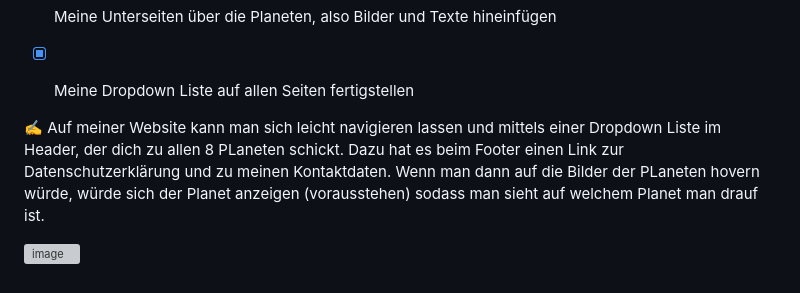
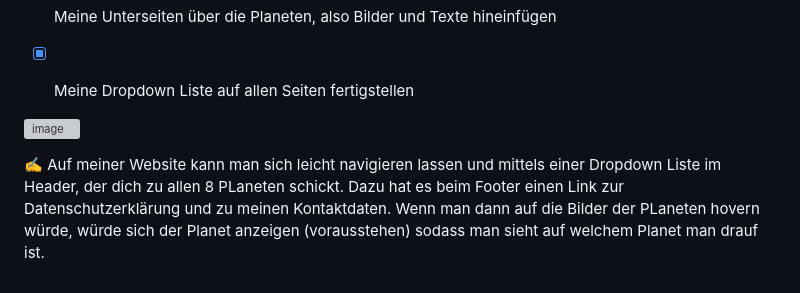
Before and after one commit to SchwynSebastian/Lern-Periode-5, a Markdown page: README.md, the part around the change. GitHub-like rendering; grey boxes are pictures that could not be loaded.

```diff
--- a/README.md
+++ b/README.md
@@ -63,6 +63,7 @@ Ich werde ein kleines Speil (z.b. Snake, Tic-Tac-Toe oder Tetris erstellen) auf
 - [x] Meine Dropdown Liste auf allen Seiten fertigstellen
 
 
-✍️ Auf meiner Website kann man sich leicht navigieren lassen und mittels einer Dropdown Liste im Header, der dich zu allen 8 PLaneten schickt. Dazu hat es beim Footer einen Link zur Datenschutzerklärung und zu meinen Kontaktdaten. Wenn man dann auf die Bilder der PLaneten hovern würde, würde sich der Planet anzeigen (vorausstehen) sodass man sieht auf welchem Planet man drauf ist.
 
 ![image](https://github.com/SchwynSebastian/Lern-Periode-5/assets/142606051/21f8f56f-ebb0-4cf6-8d40-281cf1a0496b)
+
+✍️ Auf meiner Website kann man sich leicht navigieren lassen und mittels einer Dropdown Liste im Header, der dich zu allen 8 PLaneten schickt. Dazu hat es beim Footer einen Link zur Datenschutzerklärung und zu meinen Kontaktdaten. Wenn man dann auf die Bilder der PLaneten hovern würde, würde sich der Planet anzeigen (vorausstehen) sodass man sieht auf welchem Planet man drauf ist.
```
